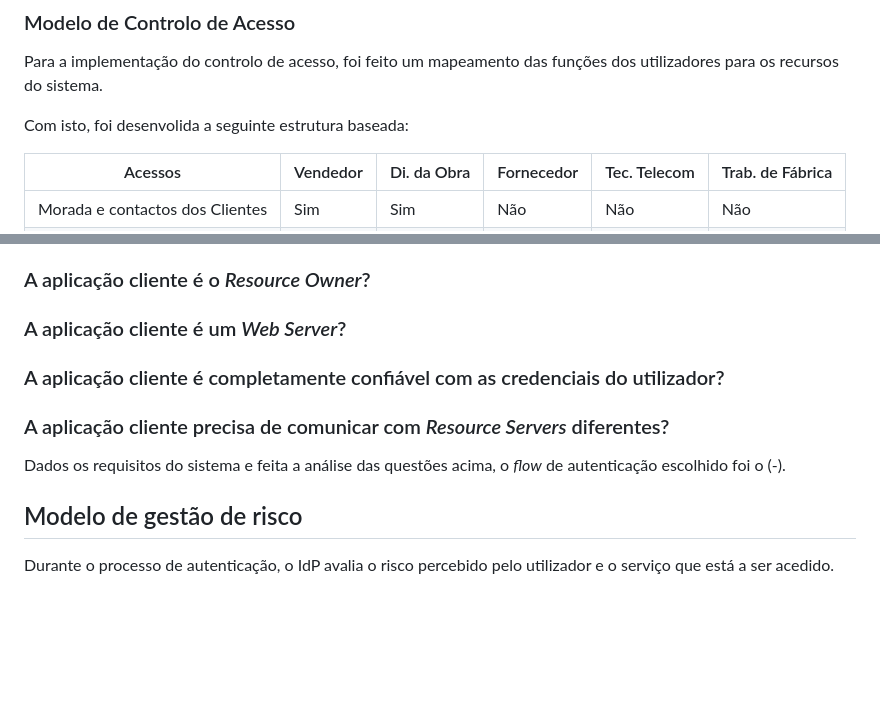
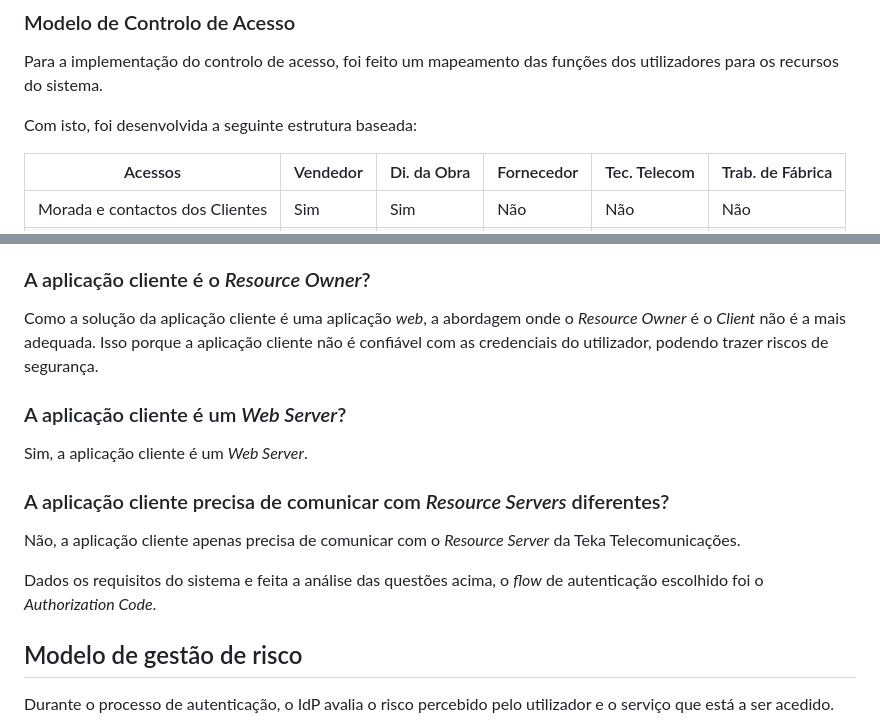
Before and after one commit to NiMouh/IdP_CRM, a Markdown page: README.md, 2 parts joined by grey strips. GitHub-like rendering; blank space fills up the shorter version.

Commit message:
Atualizações do README

```diff
--- a/README.md
+++ b/README.md
@@ -39,7 +39,7 @@ Atores:
 
 Para a implementação do controlo de acesso, foi feito um mapeamento das funções dos utilizadores para os recursos do sistema.
 
-Com isto, foi desenvolida a seguinte estrutura baseada:
+Com isto, foi desenvolvida a seguinte estrutura baseada:
 
 | Acessos                         | Vendedor | Di. da Obra | Fornecedor | Tec. Telecom | Trab. de Fábrica |
 | ------------------------------- | -------- | ----------- | ---------- | ------------ | ---------------- |
@@ -64,13 +64,17 @@ Dada a abundância de dados envolvidos, o sistema foi desenvolvido como uma *Mul
 
 ### A aplicação cliente é o *Resource Owner*?
 
+Como a solução da aplicação cliente é uma aplicação *web*, a abordagem onde o *Resource Owner* é o *Client* não é a mais adequada. Isso porque a aplicação cliente não é confiável com as credenciais do utilizador, podendo trazer riscos de segurança.
+
 ### A aplicação cliente é um *Web Server*?
 
-### A aplicação cliente é completamente confiável com as credenciais do utilizador?
+Sim, a aplicação cliente é um *Web Server*.
 
 ### A aplicação cliente precisa de comunicar com *Resource Servers* diferentes?
 
-Dados os requisitos do sistema e feita a análise das questões acima, o *flow* de autenticação escolhido foi o (-).
+Não, a aplicação cliente apenas precisa de comunicar com o *Resource Server* da Teka Telecomunicações.
+
+Dados os requisitos do sistema e feita a análise das questões acima, o *flow* de autenticação escolhido foi o *Authorization Code*.
 
 ## Modelo de gestão de risco
 
```
Also changed, not shown: other parts of README.md (+55 -4 lines).
